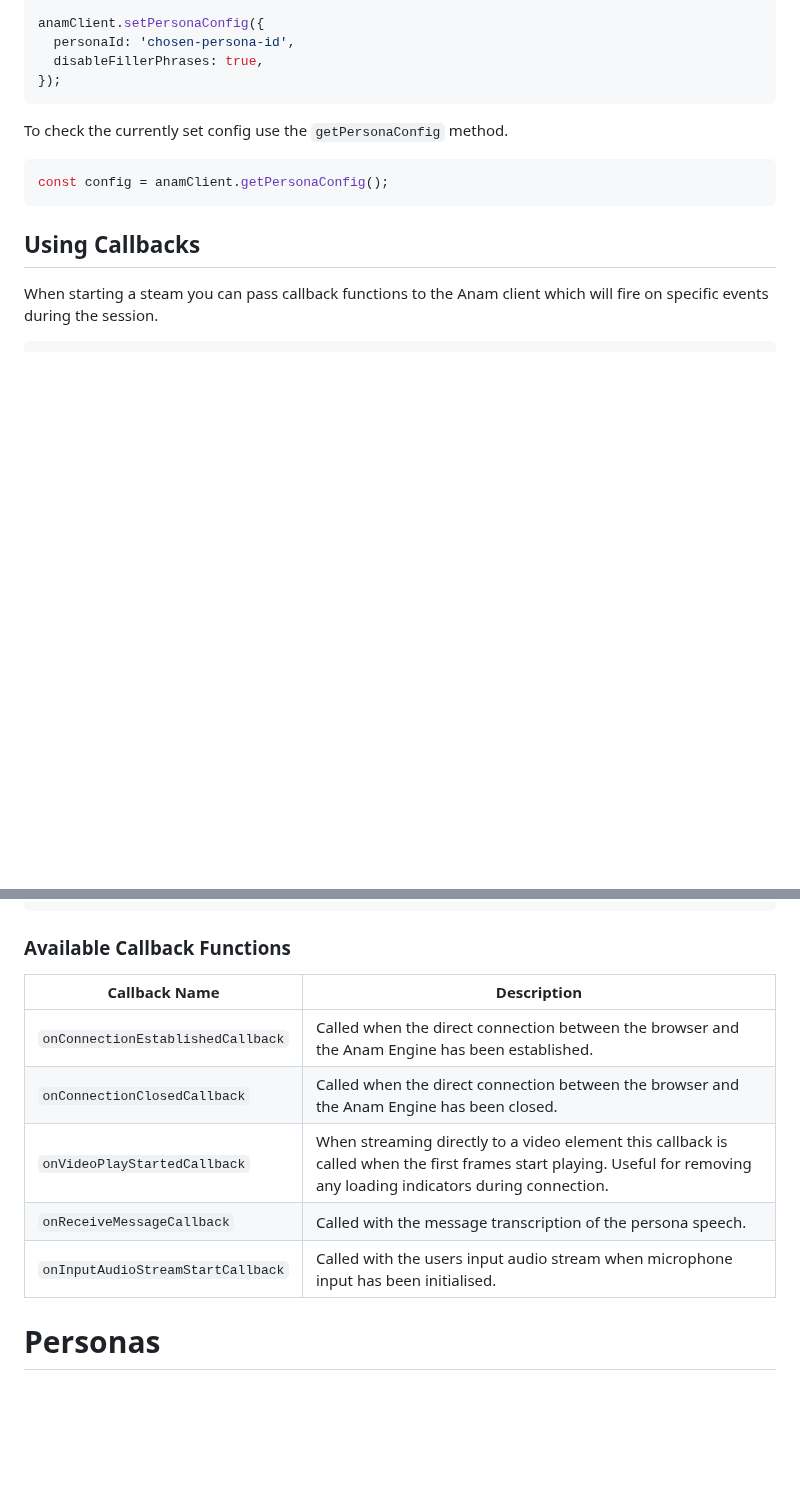
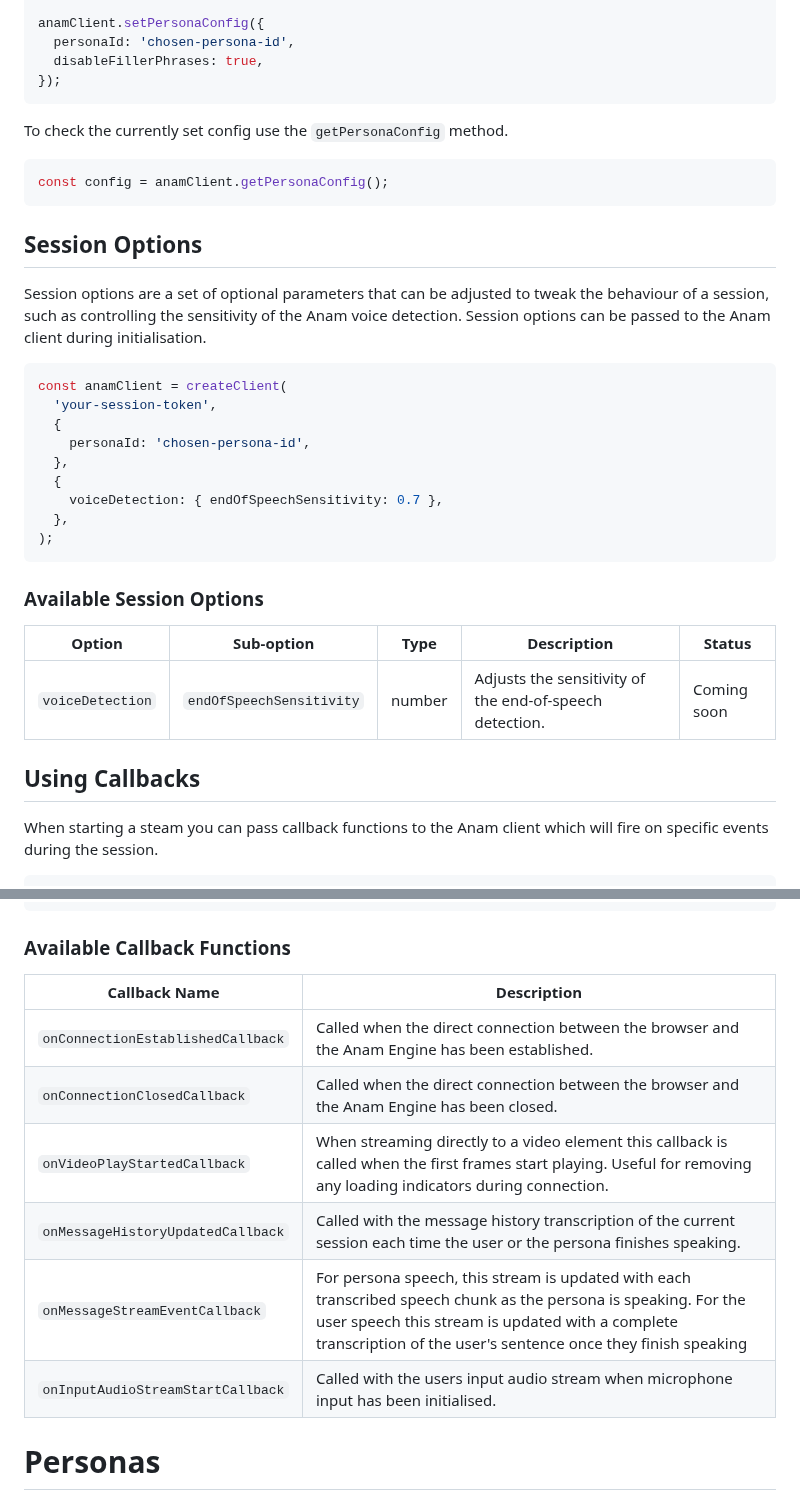
Before and after one commit to anam-org/javascript-sdk, a Markdown page: README.md, 2 parts joined by grey strips. Rendered like a GitHub page; blank space fills up the shorter version.

Commit message:
docs: updated docs to include session options and message history callbacks

````diff
--- a/README.md
+++ b/README.md
@@ -197,6 +197,28 @@ To check the currently set config use the `getPersonaConfig` method.
 const config = anamClient.getPersonaConfig();
 ```
 
+## Session Options
+
+Session options are a set of optional parameters that can be adjusted to tweak the behaviour of a session, such as controlling the sensitivity of the Anam voice detection. Session options can be passed to the Anam client during initialisation.
+
+```typescript
+const anamClient = createClient(
+  'your-session-token',
+  {
+    personaId: 'chosen-persona-id',
+  },
+  {
+    voiceDetection: { endOfSpeechSensitivity: 0.7 },
+  },
+);
+```
+
+### Available Session Options
+
+| Option           | Sub-option               | Type   | Description                                             | Status      |
+| ---------------- | ------------------------ | ------ | ------------------------------------------------------- | ----------- |
+| `voiceDetection` | `endOfSpeechSensitivity` | number | Adjusts the sensitivity of the end-of-speech detection. | Coming soon |
+
 ## Using Callbacks
 
 When starting a steam you can pass callback functions to the Anam client which will fire on specific events during the session.
@@ -216,13 +238,14 @@ await anamClient.streamToVideoAndAudioElements(
 
 ### Available Callback Functions
 
-| Callback Name                     | Description                                                                                                                                                           |
-| --------------------------------- | --------------------------------------------------------------------------------------------------------------------------------------------------------------------- |
-| `onConnectionEstablishedCallback` | Called when the direct connection between the browser and the Anam Engine has been established.                                                                       |
-| `onConnectionClosedCallback`      | Called when the direct connection between the browser and the Anam Engine has been closed.                                                                            |
-| `onVideoPlayStartedCallback`      | When streaming directly to a video element this callback is called when the first frames start playing. Useful for removing any loading indicators during connection. |
-| `onReceiveMessageCallback`        | Called with the message transcription of the persona speech.                                                                                                          |
-| `onInputAudioStreamStartCallback` | Called with the users input audio stream when microphone input has been initialised.                                                                                  |
+| Callback Name                     | Description                                                                                                                                                                                                                         |
+| --------------------------------- | ----------------------------------------------------------------------------------------------------------------------------------------------------------------------------------------------------------------------------------- |
+| `onConnectionEstablishedCallback` | Called when the direct connection between the browser and the Anam Engine has been established.                                                                                                                                     |
+| `onConnectionClosedCallback`      | Called when the direct connection between the browser and the Anam Engine has been closed.                                                                                                                                          |
+| `onVideoPlayStartedCallback`      | When streaming directly to a video element this callback is called when the first frames start playing. Useful for removing any loading indicators during connection.                                                               |
+| `onMessageHistoryUpdatedCallback` | Called with the message history transcription of the current session each time the user or the persona finishes speaking.                                                                                                           |
+| `onMessageStreamEventCallback`    | For persona speech, this stream is updated with each transcribed speech chunk as the persona is speaking. For the user speech this stream is updated with a complete transcription of the user's sentence once they finish speaking |
+| `onInputAudioStreamStartCallback` | Called with the users input audio stream when microphone input has been initialised.                                                                                                                                                |
 
 # Personas
 
````
